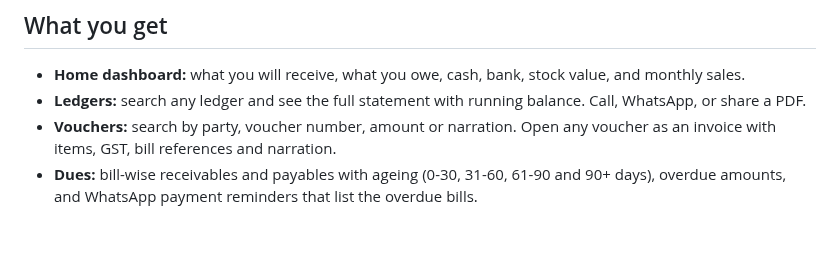
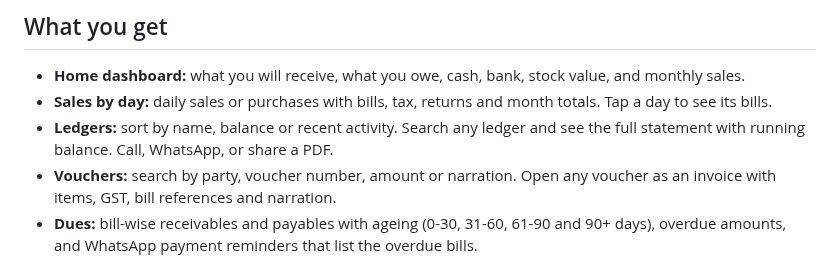
Before and after one commit to bdlnaredi/bahi, a Markdown page: README.md, the part around the change. GitHub-like rendering; blank space fills up the shorter version.

Commit message:
Sales by day tab; sort ledgers and statements by date or amount
Co-Authored-By: Claude Opus 5.5 <noreply@anthropic.com>
Claude-Session: https://claude.ai/code/session_019emK1HKKRcUoX1x8Zm8hMC

```diff
--- a/README.md
+++ b/README.md
@@ -16,7 +16,8 @@ Bahi is a free, self-hosted alternative to apps like Credflow and Livekeeping. A
 ## What you get
 
 - **Home dashboard:** what you will receive, what you owe, cash, bank, stock value, and monthly sales.
-- **Ledgers:** search any ledger and see the full statement with running balance. Call, WhatsApp, or share a PDF.
+- **Sales by day:** daily sales or purchases with bills, tax, returns and month totals. Tap a day to see its bills.
+- **Ledgers:** sort by name, balance or recent activity. Search any ledger and see the full statement with running balance. Call, WhatsApp, or share a PDF.
 - **Vouchers:** search by party, voucher number, amount or narration. Open any voucher as an invoice with items, GST, bill references and narration.
 - **Dues:** bill-wise receivables and payables with ageing (0-30, 31-60, 61-90 and 90+ days), overdue amounts, and WhatsApp payment reminders that list the overdue bills.
 - **Stock:** quantity, rate and value of every item, plus item movements.
```
Also changed, not shown: docs/USING.md (+15 -2 lines), docs/images/sales-day.png (added), docs/images/sales.png (added), 5 other files.
